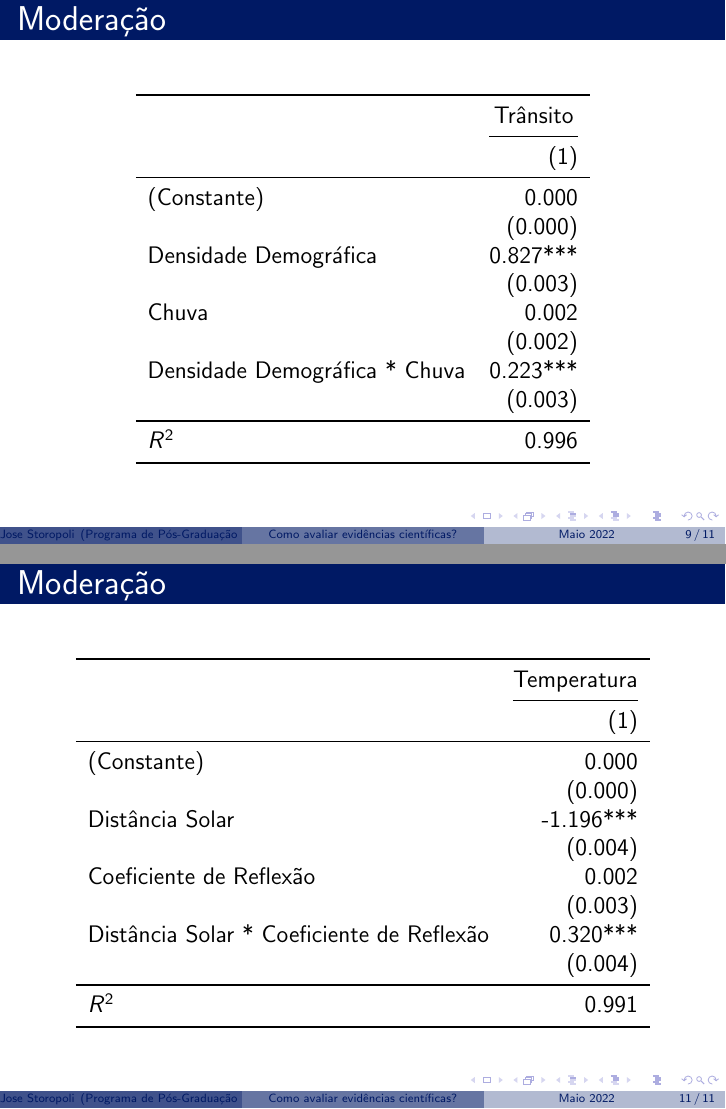
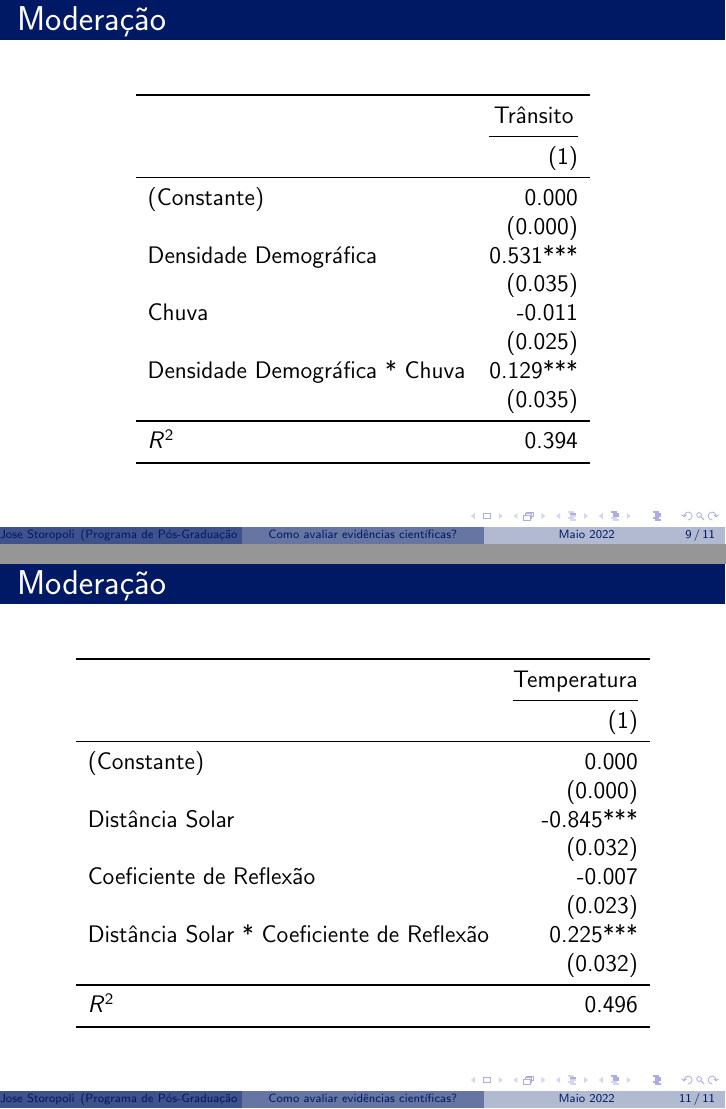
Before and after one commit to storopoli/evidencias-cientificas, LaTeX slides (slides.tex, which reads tables/table_neg.tex, tables/table_pos.tex): pages 39 and 41 of 41, joined at a grey line. Compiled offline with pdfLaTeX.

Commit message:
Added more noise to reduce the R2

```diff
--- a/tables/table_neg.tex
+++ b/tables/table_neg.tex
@@ -6,13 +6,13 @@
 \midrule
 (Constante)                               &                           0.000 \\
                                           &                         (0.000) \\
-Distância Solar                           &                       -1.196*** \\
-                                          &                         (0.004) \\
-Coeficiente de Reflexão                   &                           0.002 \\
-                                          &                         (0.003) \\
-Distância Solar * Coeficiente de Reflexão &                        0.320*** \\
-                                          &                         (0.004) \\
+Distância Solar                           &                       -0.845*** \\
+                                          &                         (0.032) \\
+Coeficiente de Reflexão                   &                          -0.007 \\
+                                          &                         (0.023) \\
+Distância Solar * Coeficiente de Reflexão &                        0.225*** \\
+                                          &                         (0.032) \\
 \midrule
-$R^2$                                     &                           0.991 \\
+$R^2$                                     &                           0.496 \\
 \bottomrule
 \end{tabular}
--- a/tables/table_pos.tex
+++ b/tables/table_pos.tex
@@ -6,13 +6,13 @@
 \midrule
 (Constante)                   &                        0.000 \\
                               &                      (0.000) \\
-Densidade Demográfica         &                     0.827*** \\
-                              &                      (0.003) \\
-Chuva                         &                        0.002 \\
-                              &                      (0.002) \\
-Densidade Demográfica * Chuva &                     0.223*** \\
-                              &                      (0.003) \\
+Densidade Demográfica         &                     0.531*** \\
+                              &                      (0.035) \\
+Chuva                         &                       -0.011 \\
+                              &                      (0.025) \\
+Densidade Demográfica * Chuva &                     0.129*** \\
+                              &                      (0.035) \\
 \midrule
-$R^2$                         &                        0.996 \\
+$R^2$                         &                        0.394 \\
 \bottomrule
 \end{tabular}
```
Also changed, not shown: slides.pdf, 1 other file.
